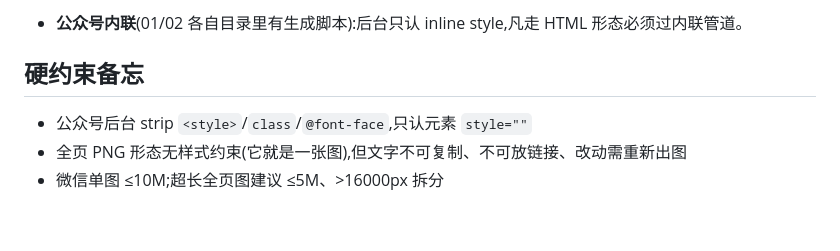
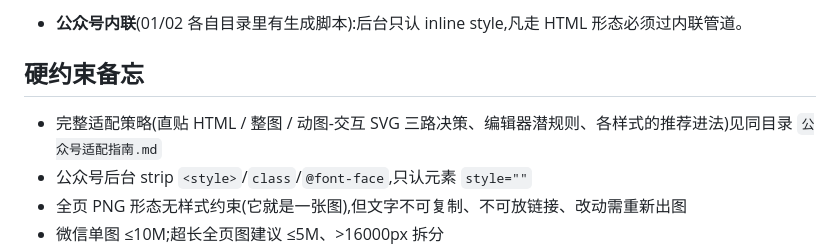
Before and after one commit to matthewliuaw-wq/style-templates, a Markdown page: 样式模板库/样式图册.md, the part around the change. Drawn GitHub-style; blank space fills up the shorter version.

```diff
--- a/样式模板库/样式图册.md
+++ b/样式模板库/样式图册.md
@@ -53,6 +53,7 @@
 
 ## 硬约束备忘
 
+- 完整适配策略(直贴 HTML / 整图 / 动图-交互 SVG 三路决策、编辑器潜规则、各样式的推荐进法)见同目录 `公众号适配指南.md`
 - 公众号后台 strip `<style>`/`class`/`@font-face`,只认元素 `style=""`
 - 全页 PNG 形态无样式约束(它就是一张图),但文字不可复制、不可放链接、改动需重新出图
 - 微信单图 ≤10M;超长全页图建议 ≤5M、>16000px 拆分
```
Also changed, not shown: README.md (+2 -0 lines), 样式模板库/公众号适配指南.md (added, +76 -0 lines).
